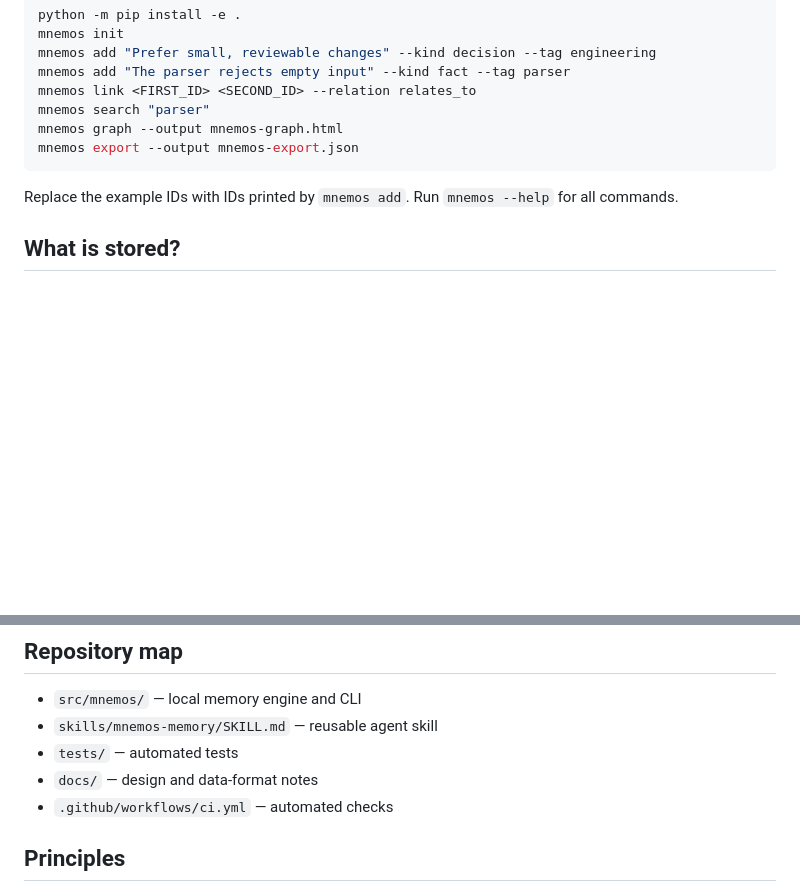
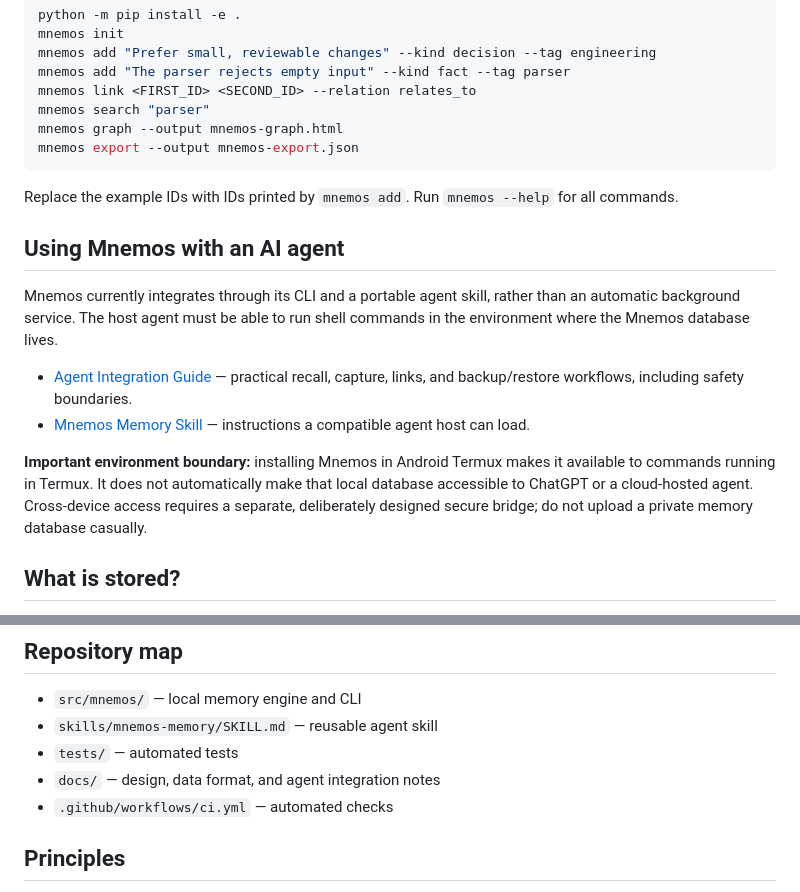
Before and after one commit to rllibo833-sudo/mnemos-RLI, a Markdown page: README.md, 2 parts joined by grey strips. Rendered like a GitHub page; blank space fills up the shorter version.

Commit message:
docs: link agent integration guide from README

```diff
--- a/README.md
+++ b/README.md
@@ -40,6 +40,15 @@ mnemos export --output mnemos-export.json
 
 Replace the example IDs with IDs printed by `mnemos add`. Run `mnemos --help` for all commands.
 
+## Using Mnemos with an AI agent
+
+Mnemos currently integrates through its CLI and a portable agent skill, rather than an automatic background service. The host agent must be able to run shell commands in the environment where the Mnemos database lives.
+
+- [Agent Integration Guide](docs/agent-integration.md) — practical recall, capture, links, and backup/restore workflows, including safety boundaries.
+- [Mnemos Memory Skill](skills/mnemos-memory/SKILL.md) — instructions a compatible agent host can load.
+
+**Important environment boundary:** installing Mnemos in Android Termux makes it available to commands running in Termux. It does not automatically make that local database accessible to ChatGPT or a cloud-hosted agent. Cross-device access requires a separate, deliberately designed secure bridge; do not upload a private memory database casually.
+
 ## What is stored?
 
 A memory contains an ID, content, kind, tags, source, creation/update timestamps, and optional metadata. Links are explicit records with a relation type. Search results identify the matching memories; they do not pretend that semantic similarity exists when no embedding model is configured.
@@ -66,7 +75,7 @@ No server, cloud database, external service, or provider key is required for cor
 - `src/mnemos/` — local memory engine and CLI
 - `skills/mnemos-memory/SKILL.md` — reusable agent skill
 - `tests/` — automated tests
-- `docs/` — design and data-format notes
+- `docs/` — design, data format, and agent integration notes
 - `.github/workflows/ci.yml` — automated checks
 
 ## Principles
```
